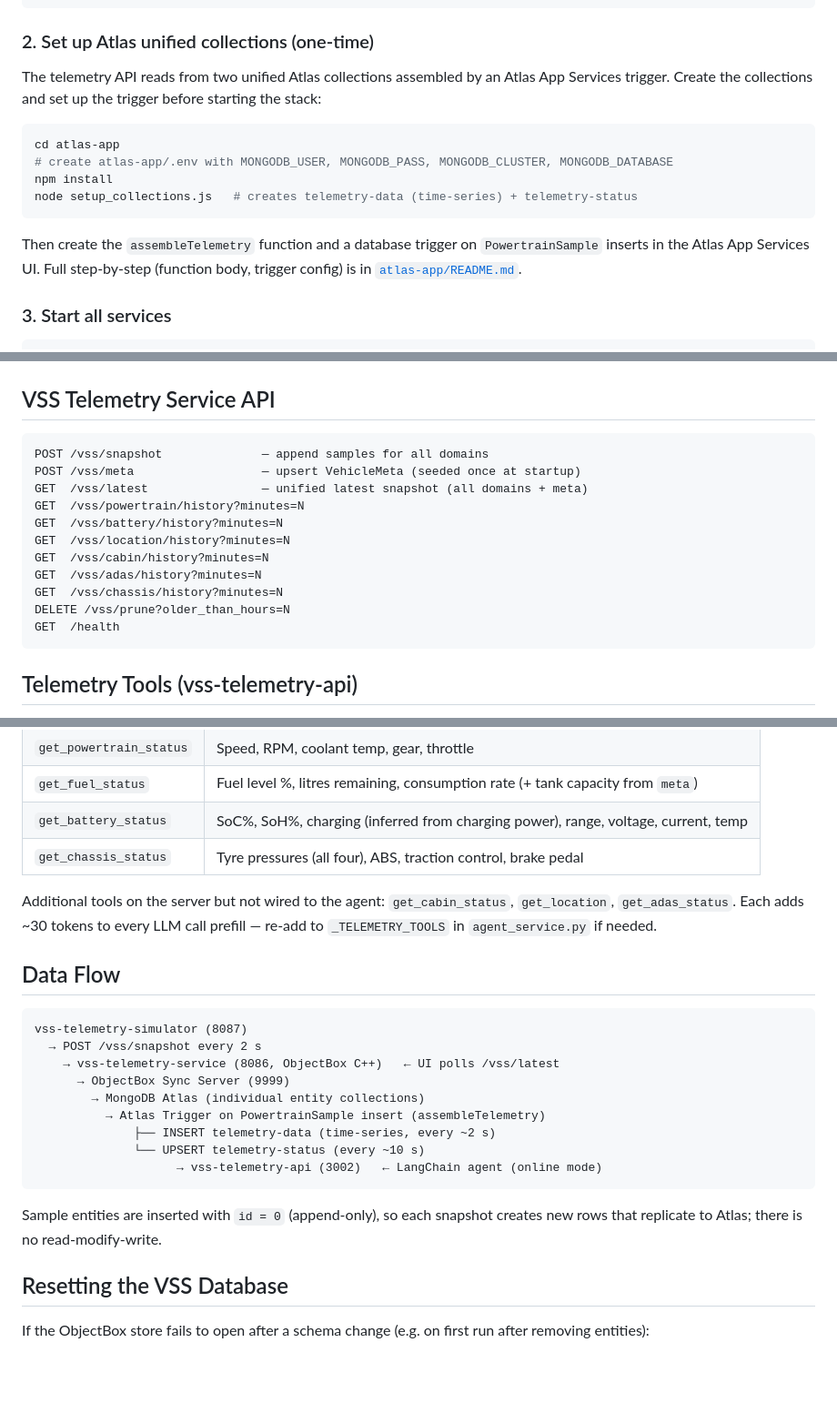
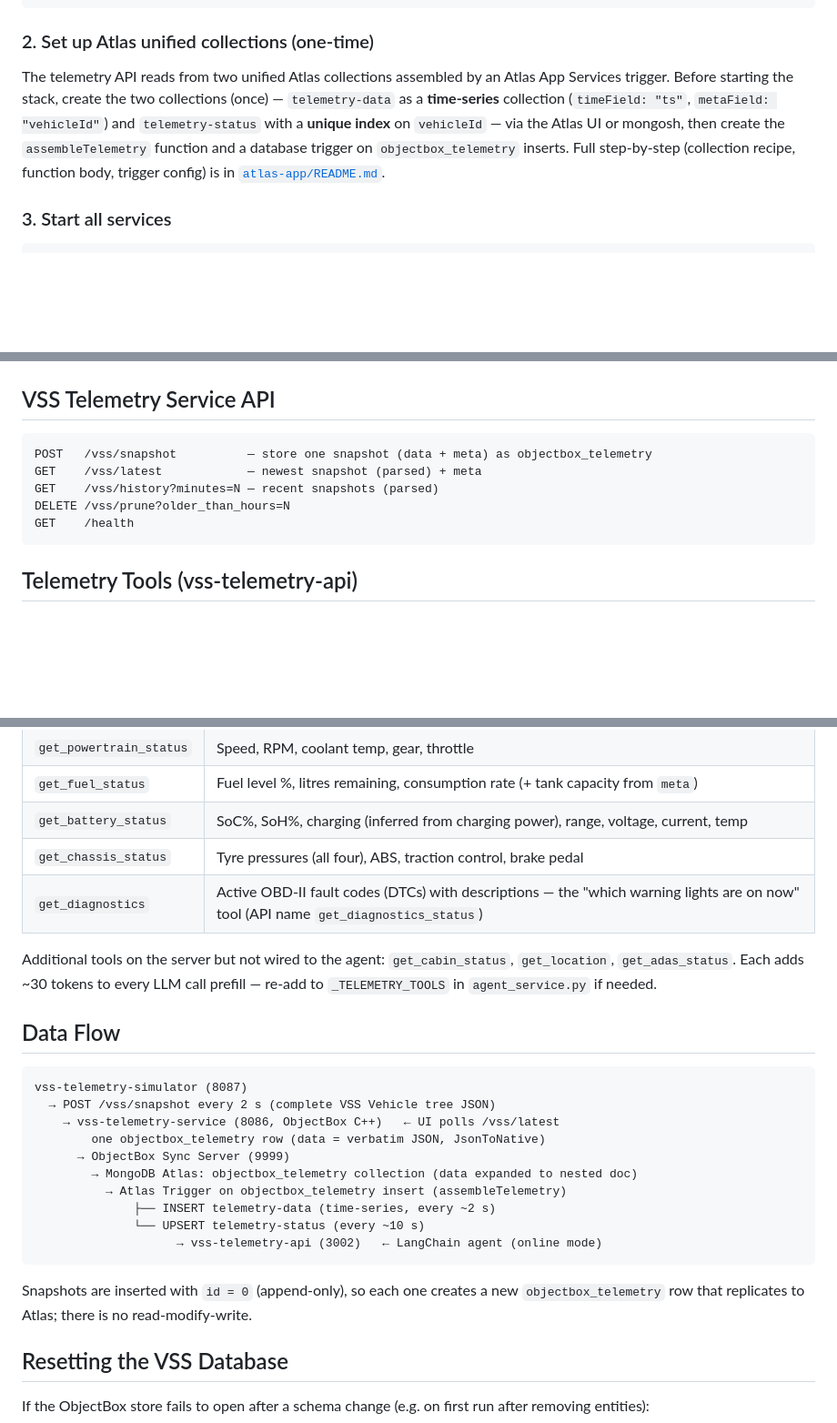
Before and after one commit to mongodb-industry-solutions/voice-car-assistant-v2, a Markdown page: README.md, 3 parts joined by grey strips. Shown at 91% size. GitHub-like rendering; blank space fills up the shorter version.

````diff
--- a/README.md
+++ b/README.md
@@ -186,16 +189,7 @@ MONGODB_DATABASE=your_database_name
 
 ### 2. Set up Atlas unified collections (one-time)
 
-The telemetry API reads from two unified Atlas collections assembled by an Atlas App Services trigger. Create the collections and set up the trigger before starting the stack:
-
-```bash
-cd atlas-app
-# create atlas-app/.env with MONGODB_USER, MONGODB_PASS, MONGODB_CLUSTER, MONGODB_DATABASE
-npm install
-node setup_collections.js   # creates telemetry-data (time-series) + telemetry-status
-```
-
-Then create the `assembleTelemetry` function and a database trigger on `PowertrainSample` inserts in the Atlas App Services UI. Full step-by-step (function body, trigger config) is in [`atlas-app/README.md`](atlas-app/README.md).
+The telemetry API reads from two unified Atlas collections assembled by an Atlas App Services trigger. Before starting the stack, create the two collections (once) — `telemetry-data` as a **time-series** collection (`timeField: "ts"`, `metaField: "vehicleId"`) and `telemetry-status` with a **unique index** on `vehicleId` — via the Atlas UI or mongosh, then create the `assembleTelemetry` function and a database trigger on `objectbox_telemetry` inserts. Full step-by-step (collection recipe, function body, trigger config) is in [`atlas-app/README.md`](atlas-app/README.md).
 
 ### 3. Start all services
 
@@ -332,17 +334,11 @@ GET    /health   — status + chunk_count
 ## VSS Telemetry Service API
 
 ```
-POST /vss/snapshot              — append samples for all domains
-POST /vss/meta                  — upsert VehicleMeta (seeded once at startup)
-GET  /vss/latest                — unified latest snapshot (all domains + meta)
-GET  /vss/powertrain/history?minutes=N
-GET  /vss/battery/history?minutes=N
-GET  /vss/location/history?minutes=N
-GET  /vss/cabin/history?minutes=N
-GET  /vss/adas/history?minutes=N
-GET  /vss/chassis/history?minutes=N
+POST   /vss/snapshot          — store one snapshot (data + meta) as objectbox_telemetry
+GET    /vss/latest            — newest snapshot (parsed) + meta
+GET    /vss/history?minutes=N — recent snapshots (parsed)
 DELETE /vss/prune?older_than_hours=N
-GET  /health
+GET    /health
 ```
 
 ## Telemetry Tools (vss-telemetry-api)
@@ -356,6 +352,7 @@ The telemetry API reads exclusively from `telemetry-status` (one `findOne` per t
 | `get_fuel_status` | Fuel level %, litres remaining, consumption rate (+ tank capacity from `meta`) |
 | `get_battery_status` | SoC%, SoH%, charging (inferred from charging power), range, voltage, current, temp |
 | `get_chassis_status` | Tyre pressures (all four), ABS, traction control, brake pedal |
+| `get_diagnostics` | Active OBD-II fault codes (DTCs) with descriptions — the "which warning lights are on now" tool (API name `get_diagnostics_status`) |
 
 Additional tools on the server but not wired to the agent: `get_cabin_status`, `get_location`, `get_adas_status`. Each adds ~30 tokens to every LLM call prefill — re-add to `_TELEMETRY_TOOLS` in `agent_service.py` if needed.
 
@@ -363,17 +360,18 @@ Additional tools on the server but not wired to the agent: `get_cabin_status`, `
 
 ```
 vss-telemetry-simulator (8087)
-  → POST /vss/snapshot every 2 s
+  → POST /vss/snapshot every 2 s (complete VSS Vehicle tree JSON)
     → vss-telemetry-service (8086, ObjectBox C++)   ← UI polls /vss/latest
+        one objectbox_telemetry row (data = verbatim JSON, JsonToNative)
       → ObjectBox Sync Server (9999)
-        → MongoDB Atlas (individual entity collections)
-          → Atlas Trigger on PowertrainSample insert (assembleTelemetry)
+        → MongoDB Atlas: objectbox_telemetry collection (data expanded to nested doc)
+          → Atlas Trigger on objectbox_telemetry insert (assembleTelemetry)
               ├── INSERT telemetry-data (time-series, every ~2 s)
               └── UPSERT telemetry-status (every ~10 s)
                     → vss-telemetry-api (3002)   ← LangChain agent (online mode)
 ```
 
-Sample entities are inserted with `id = 0` (append-only), so each snapshot creates new rows that replicate to Atlas; there is no read-modify-write.
+Snapshots are inserted with `id = 0` (append-only), so each one creates a new `objectbox_telemetry` row that replicates to Atlas; there is no read-modify-write.
 
 ## Resetting the VSS Database
 
````
Also changed, not shown: other parts of README.md (+54 -40 lines).
